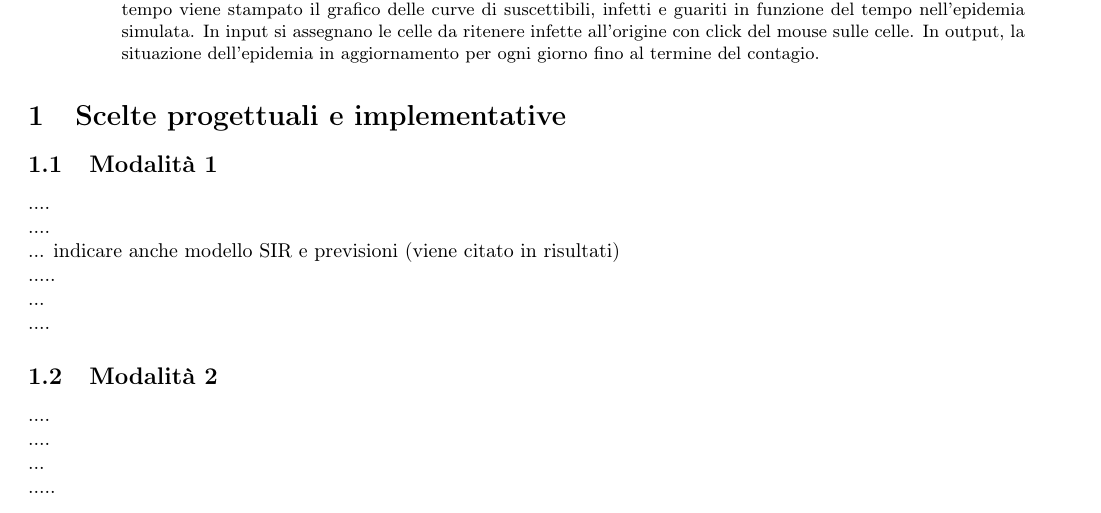
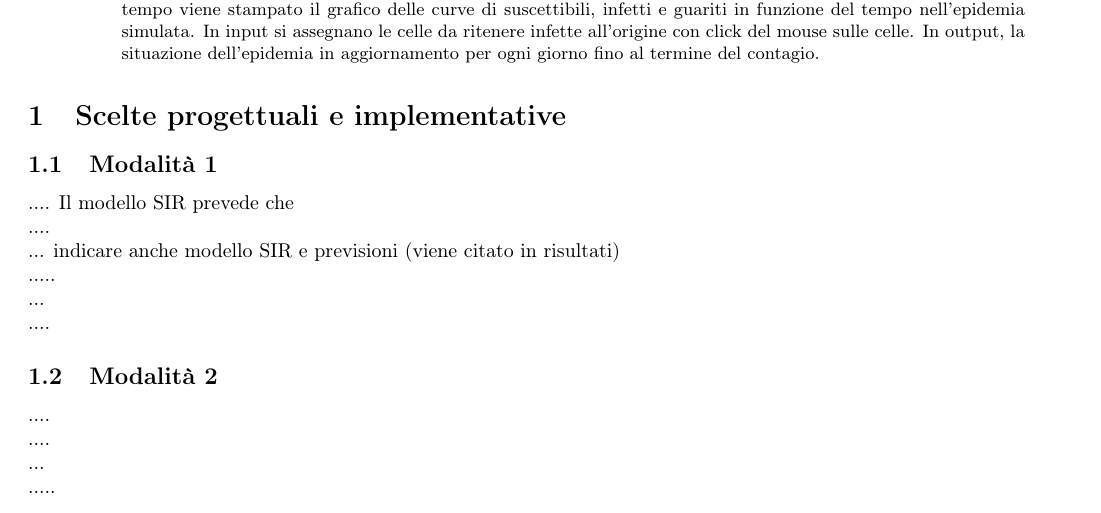
Before and after one commit to chenyiqing49/SIRmodel, a LaTeX paper (tex/relazione.tex): part of page 1 of 3, cut so that both start at the same text. Compiled offline with pdfLaTeX.

Commit message:
Update relazione.tex

```diff
--- a/tex/relazione.tex
+++ b/tex/relazione.tex
@@ -35,7 +35,7 @@
 
 \section{Scelte progettuali e implementative}
 \subsection{Modalità 1}
-....
+.... Il modello SIR prevede che
 \ \\
 ....
 \ \\
```
